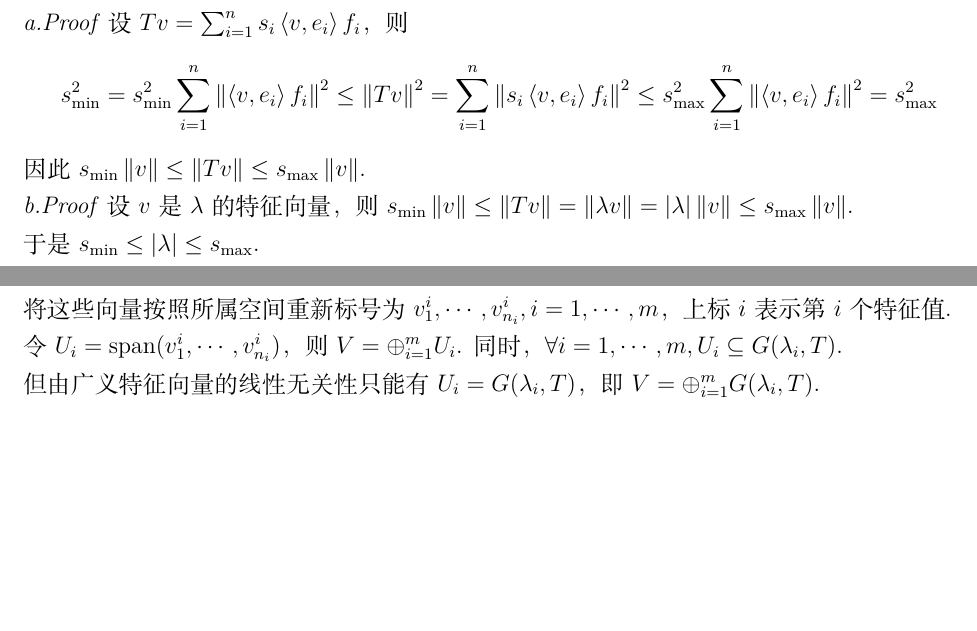
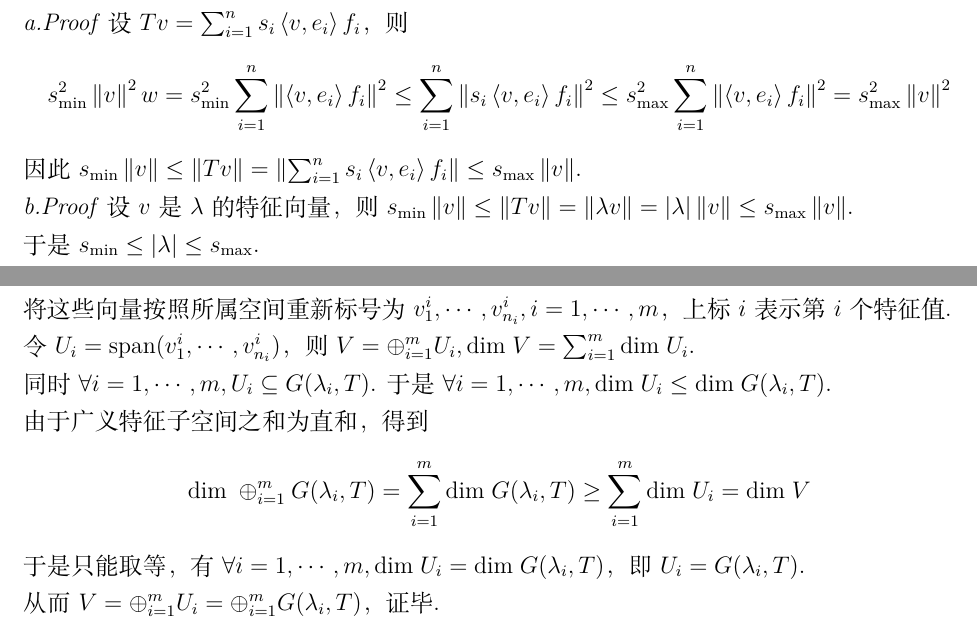
Before and after one commit to ftcatsoc/LADR, a LaTeX document (main/main.tex, which reads chapter_7/7.D.tex, chapter_8/8.B.tex): two parts of pages 50 and 54 of 60, joined at a grey line, cut so that both start at the same text, the shorter picture padded with empty space. Compiled offline with XeLaTeX.

Commit message:
改善了7.D和8.B的证明。

```diff
--- a/chapter_7/7.D.tex
+++ b/chapter_7/7.D.tex
@@ -198,10 +198,11 @@
 \textit{a.Proof}
 设\(Tv=\sum_{i=1}^n s_i\ip{v}{e_i}f_i\)，则
     \begin{align*}
-        s_{\min}^2=s_{\min}^2 \sum_{i=1}^n \norm{\ip{v}{e_i}f_i}^2 \leq \norm{Tv}^2
-        =\sum_{i=1}^n \norm{s_i\ip{v}{e_i}f_i}^2 \leq s_{\max}^2 \sum_{i=1}^n \norm{\ip{v}{e_i}f_i}^2=s_{\max}^2
+        s_{\min}^2\norm{v}^2w=s_{\min}^2 \sum_{i=1}^n \norm{\ip{v}{e_i}f_i}^2
+        \leq \sum_{i=1}^n \norm{s_i\ip{v}{e_i}f_i}^2
+        \leq s_{\max}^2 \sum_{i=1}^n \norm{\ip{v}{e_i}f_i}^2=s_{\max}^2\norm{v}^2
     \end{align*}
-因此\(s_{\min}\norm{v} \leq \norm{Tv} \leq s_{\max}\norm{v}\).
+因此\(s_{\min}\norm{v} \leq \norm{Tv}=\norm{\sum_{i=1}^n s_i\ip{v}{e_i}f_i} \leq s_{\max}\norm{v}\).
 
 \textit{b.Proof}
 设\(v\)是\(\lambda\)的特征向量，
--- a/chapter_8/8.B.tex
+++ b/chapter_8/8.B.tex
@@ -46,10 +46,18 @@
 
 将这些向量按照所属空间重新标号为\(v_1^i,\cdots,v_{n_i}^i,i=1,\cdots,m\)，上标\(i\)表示第\(i\)个特征值.
 
-令\(U_i=\myspan(v_1^i,\cdots,v_{n_i}^i)\)，则\(V=\oplus_{i=1}^m U_i\).
-同时，\(\forall i=1,\cdots,m,U_i \subseteq G(\lambda_i,T)\).
+令\(U_i=\myspan(v_1^i,\cdots,v_{n_i}^i)\)，则\(V=\oplus_{i=1}^m U_i,\mydim V=\sum_{i=1}^m \mydim U_i\).
 
-但由广义特征向量的线性无关性只能有\(U_i=G(\lambda_i,T)\)，即\(V=\oplus_{i=1}^m G(\lambda_i,T)\).
+同时\(\forall i=1,\cdots,m,U_i \subseteq G(\lambda_i,T)\).
+于是\(\forall i=1,\cdots,m,\mydim U_i \leq \mydim G(\lambda_i,T)\).
+
+由于广义特征子空间之和为直和，得到
+    \begin{align*}
+        \mydim \oplus_{i=1}^m G(\lambda_i,T)=\sum_{i=1}^m \mydim G(\lambda_i,T) \geq \sum_{i=1}^m \mydim U_i=\mydim V
+    \end{align*}
+于是只能取等，有\(\forall i=1,\cdots,m,\mydim U_i=\mydim G(\lambda_i,T)\)，即\(U_i=G(\lambda_i,T)\).
+
+从而\(V=\oplus_{i=1}^m U_i=\oplus_{i=1}^m G(\lambda_i,T)\)，证毕.
 
 \newpage
 
```
